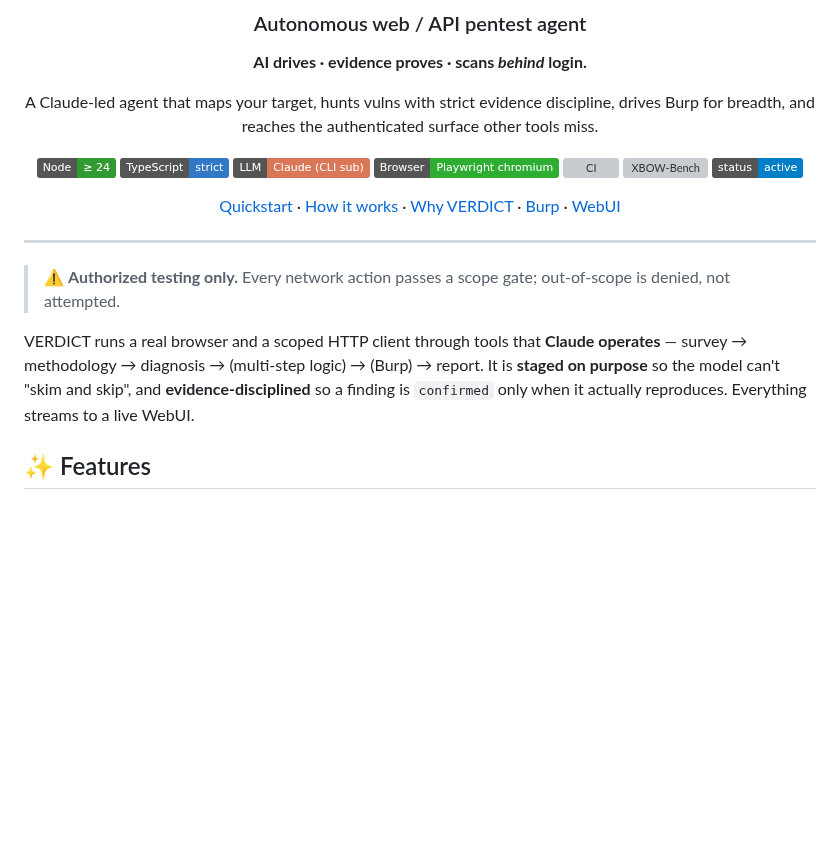
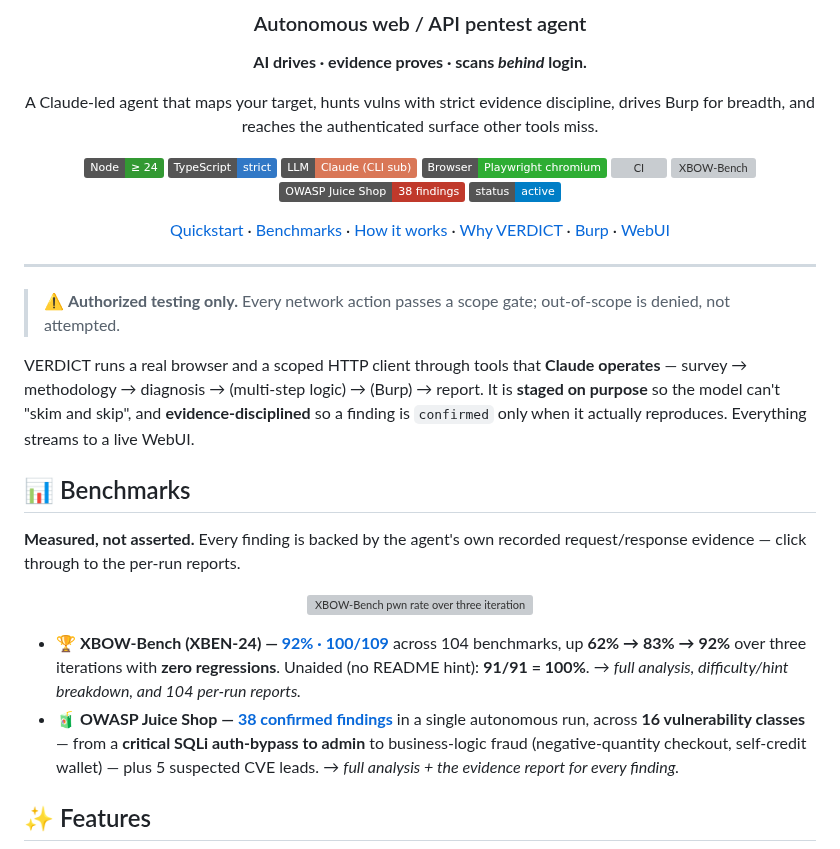
Before and after one commit to vvts-alpha/VERDICT, a Markdown page: README.md, the part around one of its changes. Drawn GitHub-style; badges without logos; blank space fills up the shorter version; grey boxes are pictures that could not be loaded.

```diff
--- a/README.md
+++ b/README.md
@@ -17,9 +17,10 @@ drives Burp for breadth, and reaches the authenticated surface other tools miss.
 ![Playwright](https://img.shields.io/badge/Browser-Playwright%20chromium-2EAD33?logo=playwright&logoColor=white)
 [![CI](https://github.com/veritas-rt/UmbraHands/actions/workflows/ci.yml/badge.svg)](https://github.com/veritas-rt/UmbraHands/actions/workflows/ci.yml)
 [![XBOW-Bench](https://img.shields.io/badge/XBOW--Bench-92%25%20(100%2F109)-2ea043)](benchmarks/xbow-bench)
+[![Juice Shop](https://img.shields.io/badge/OWASP%20Juice%20Shop-38%20findings-c0392b)](benchmarks/juice-shop)
 ![status](https://img.shields.io/badge/status-active-blue)
 
-[Quickstart](#-quickstart) · [How it works](#-how-it-works) · [Why VERDICT](#-why-verdict) · [Burp](#-burp-integration) · [WebUI](#-webui)
+[Quickstart](#-quickstart) · [Benchmarks](#-benchmarks) · [How it works](#-how-it-works) · [Why VERDICT](#-why-verdict) · [Burp](#-burp-integration) · [WebUI](#-webui)
 
 </div>
 
@@ -28,6 +29,15 @@ drives Burp for breadth, and reaches the authenticated surface other tools miss.
 > ⚠️ **Authorized testing only.** Every network action passes a scope gate; out-of-scope is denied, not attempted.
 
 VERDICT runs a real browser and a scoped HTTP client through tools that **Claude operates** — survey → methodology → diagnosis → (multi-step logic) → (Burp) → report. It is **staged on purpose** so the model can't "skim and skip", and **evidence-disciplined** so a finding is `confirmed` only when it actually reproduces. Everything streams to a live WebUI.
+
+## 📊 Benchmarks
+
+**Measured, not asserted.** Every finding is backed by the agent's own recorded request/response evidence — click through to the per-run reports.
+
+<p align="center"><img src="benchmarks/xbow-bench/assets/progression.svg" alt="XBOW-Bench pwn rate over three iterations: v0 62% → v1 83% → v2 92%" width="640"></p>
+
+- 🏆 **XBOW-Bench (XBEN-24) — [92% · 100/109](benchmarks/xbow-bench)** across 104 benchmarks, up **62% → 83% → 92%** over three iterations with **zero regressions**. Unaided (no README hint): **91/91 = 100%**. → *full analysis, difficulty/hint breakdown, and 104 per-run reports.*
+- 🧃 **OWASP Juice Shop — [38 confirmed findings](benchmarks/juice-shop)** in a single autonomous run, across **16 vulnerability classes** — from a **critical SQLi auth-bypass to admin** to business-logic fraud (negative-quantity checkout, self-credit wallet) — plus 5 suspected CVE leads. → *full analysis + the evidence report for every finding.*
 
 ## ✨ Features
 
```
Also changed, not shown: other parts of README.md (+11 -1 lines), assets/burp-scan.png (added), assets/webui-findings.png (added), assets/webui-log.png (added), assets/webui-new.png (added).
